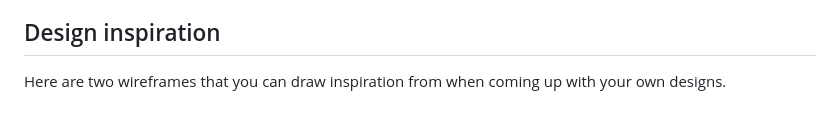
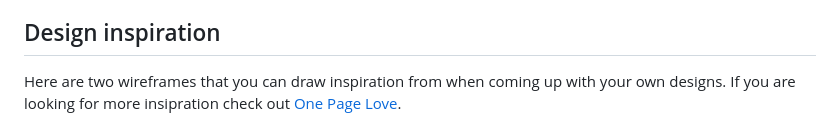
Before and after one commit to irm1005-itec1005-fall-2023/template-assignment-02, a Markdown page: README.md, the part around the change. Drawn GitHub-style.

Commit message:
Add one page love link

```diff
--- a/README.md
+++ b/README.md
@@ -96,7 +96,7 @@ The design inspiration section below has a couple of visual examples of these co
 
 ## Design inspiration
 
-Here are two wireframes that you can draw inspiration from when coming up with your own designs.
+Here are two wireframes that you can draw inspiration from when coming up with your own designs. If you are looking for more insipration check out [One Page Love](https://onepagelove.com).
 
 ![Screenshot](./images/screenshot-01.png)
 
```
